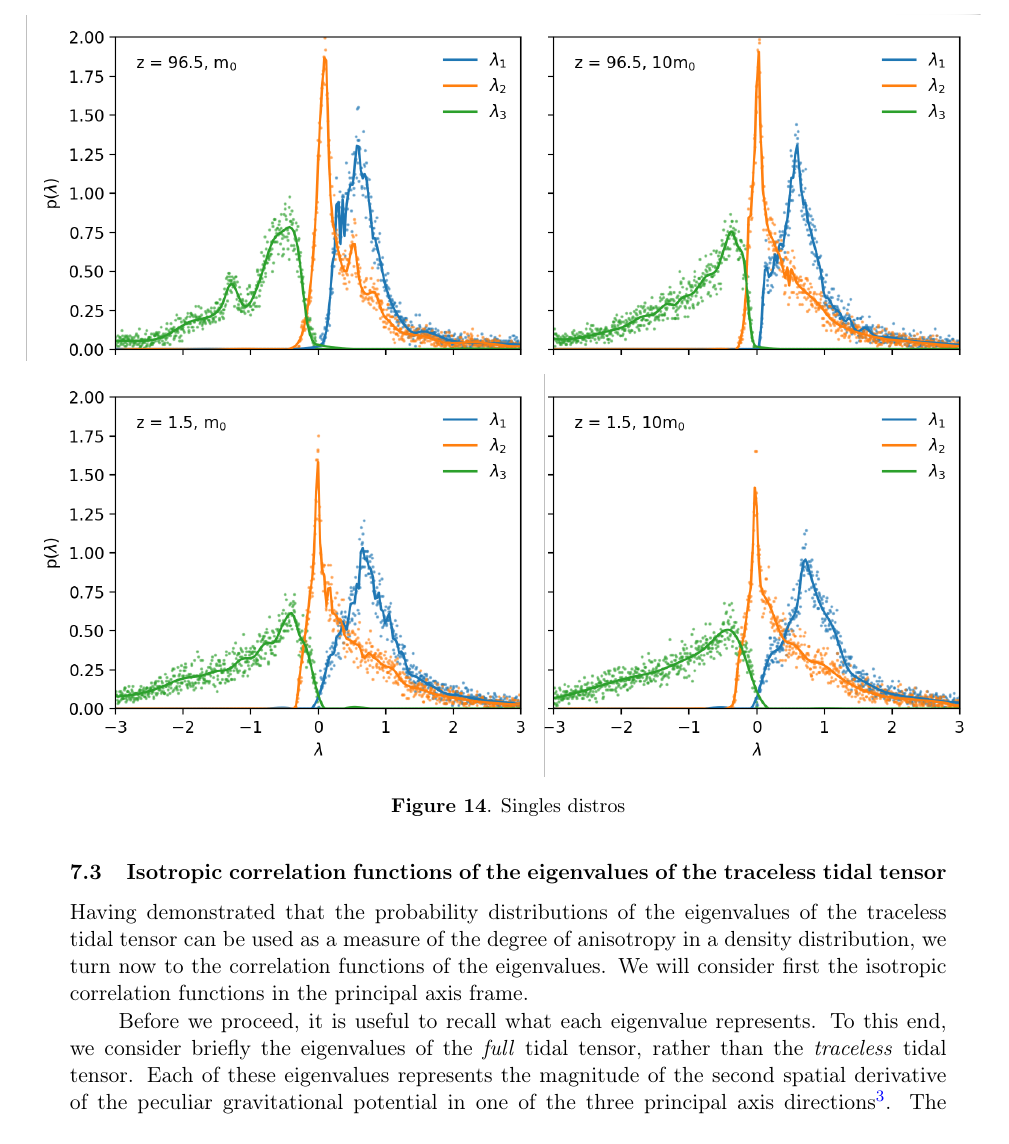
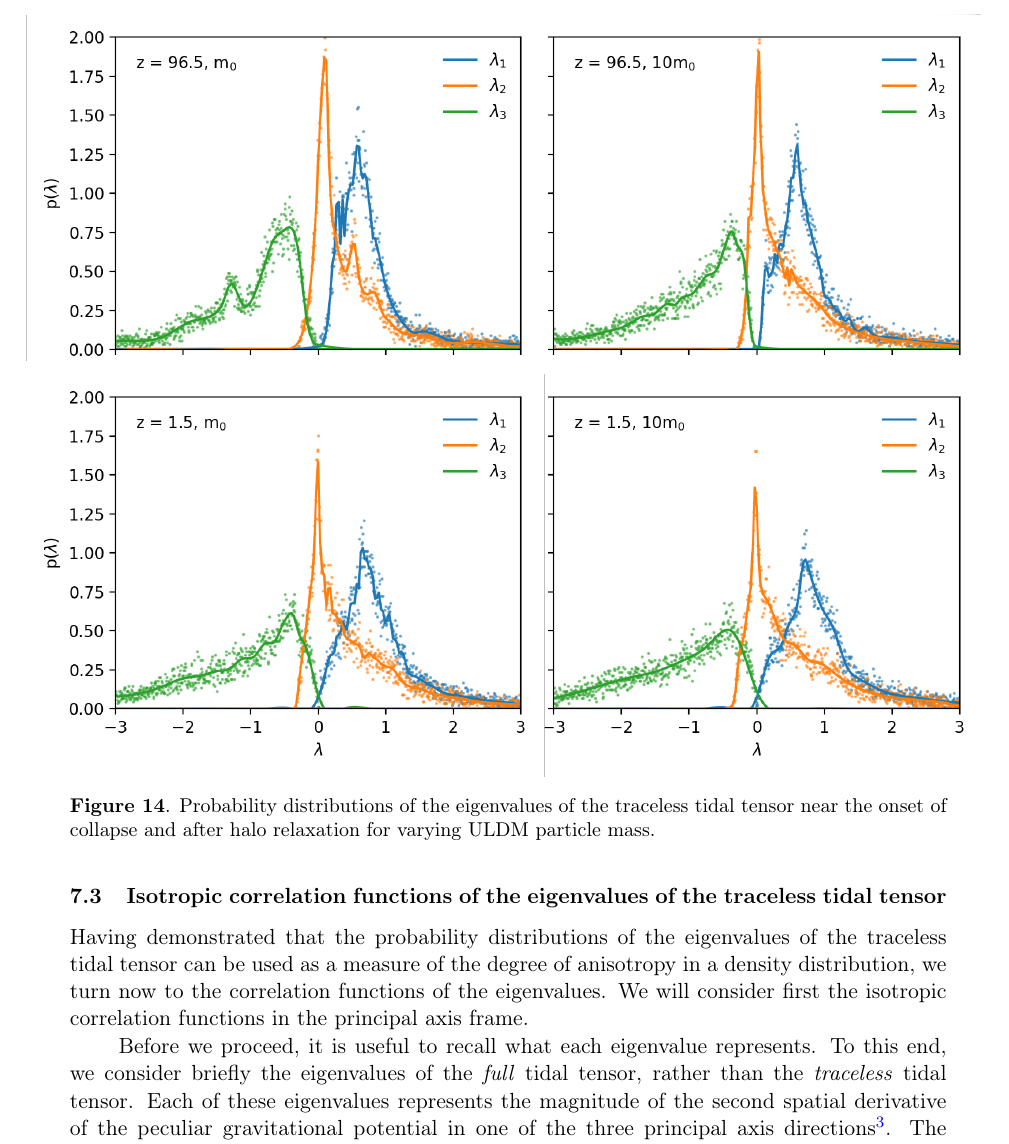
Before and after one commit to erckendall/Anisotropies-in-ULDM, a LaTeX document (main.tex): part of page 14 of 20 before the commit and part of page 14 of 21 after it, cut at the place of the change. Compiled offline with pdfLaTeX.

Commit message:
Edited one caption

```diff
--- a/main.tex
+++ b/main.tex
@@ -312,7 +312,7 @@ We consider again the simulations described in Section \ref{sec:collapse}, the r
   \includegraphics[trim={1cm 0 0 1cm},scale=0.8]{distro_single_mid_107.png}
 %   \caption{A really Awesome Image}\label{fig:awesome_image3}
 \endminipage
-\caption{Singles distros}\label{fig:singles_distros}
+\caption{Probability distributions of the eigenvalues of the traceless tidal tensor near the onset of collapse and after halo relaxation for varying ULDM particle mass. }\label{fig:singles_distros}
 \end{figure}
 
 
```
